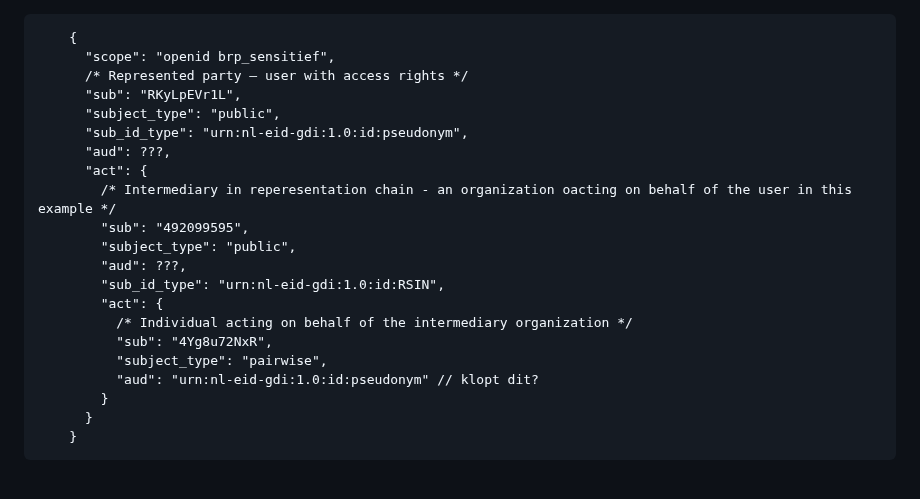
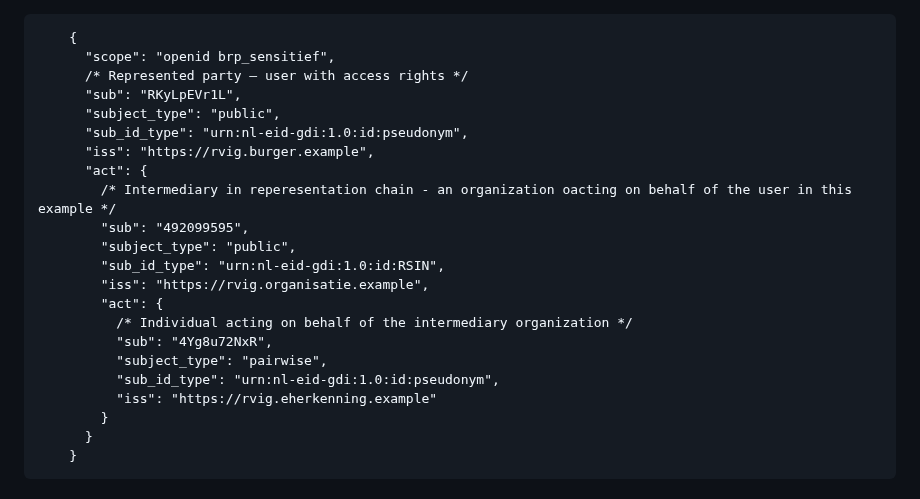
Before and after one commit to Logius-standaarden/OAuth-NL-profiel, a Markdown page: rar.md, the part around one of its changes. GitHub-like rendering.

Commit message:
mijn interpretatie voorbeeld

```diff
--- a/rar.md
+++ b/rar.md
@@ -81,18 +81,19 @@ A sample delegation chain may look like this (note: the requested scope also inc
 	  "sub": "RKyLpEVr1L",
 	  "subject_type": "public",
 	  "sub_id_type": "urn:nl-eid-gdi:1.0:id:pseudonym",
-	  "aud": ???,
+	  "iss": "https://rvig.burger.example",
 	  "act": {
 		/* Intermediary in reperesentation chain - an organization oacting on behalf of the user in this example */
 		"sub": "492099595",
 		"subject_type": "public",
-		"aud": ???,
 		"sub_id_type": "urn:nl-eid-gdi:1.0:id:RSIN",
+		"iss": "https://rvig.organisatie.example",
 		"act": {
 		  /* Individual acting on behalf of the intermediary organization */
 		  "sub": "4Yg8u72NxR",
 		  "subject_type": "pairwise",
-		  "aud": "urn:nl-eid-gdi:1.0:id:pseudonym" // klopt dit?
+		  "sub_id_type": "urn:nl-eid-gdi:1.0:id:pseudonym",
+		  "iss": "https://rvig.eherkenning.example"
 		}
 	  }
 	}
```
Also changed, not shown: other parts of rar.md (+1 -1 lines).
